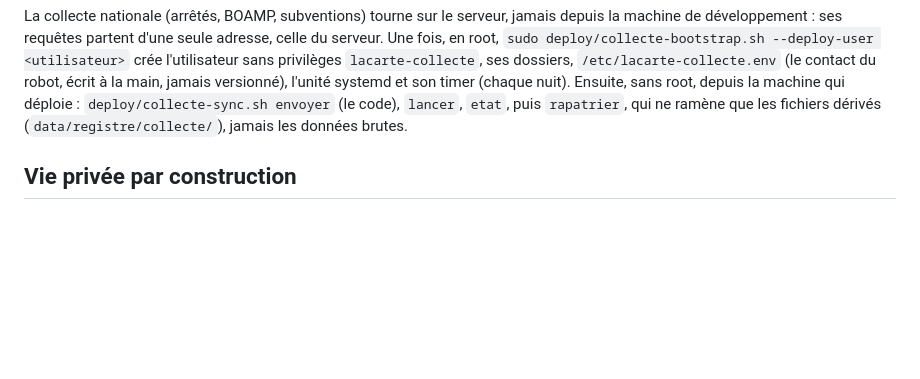
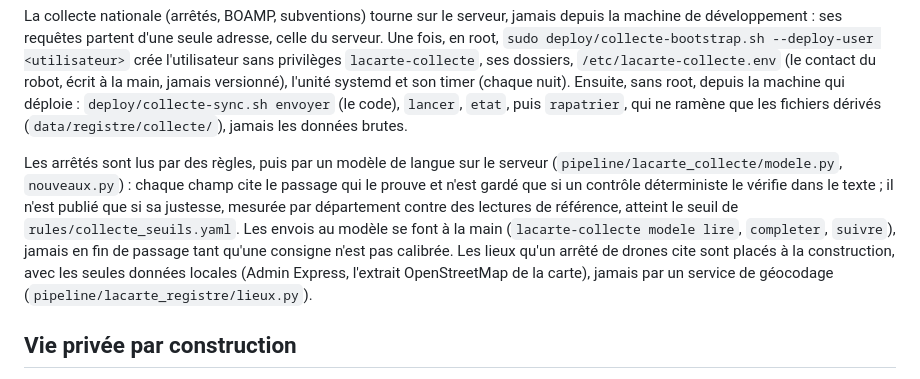
Before and after one commit to lagayayuya/SurveillanceWorld, a Markdown page: README.md, the part around the change. Drawn GitHub-style; blank space fills up the shorter version.

Commit message:
Register: the README says how the acts are read and their places placed
Co-Authored-By: Claude Opus 5.5 <noreply@anthropic.com>

```diff
--- a/README.md
+++ b/README.md
@@ -123,6 +123,16 @@ robot, écrit à la main, jamais versionné), l'unité systemd et son timer (cha
 sans root, depuis la machine qui déploie : `deploy/collecte-sync.sh envoyer` (le code),
 `lancer`, `etat`, puis `rapatrier`, qui ne ramène que les fichiers dérivés
 (`data/registre/collecte/`), jamais les données brutes.
+
+Les arrêtés sont lus par des règles, puis par un modèle de langue sur le serveur
+(`pipeline/lacarte_collecte/modele.py`, `nouveaux.py`) : chaque champ cite le passage qui le
+prouve et n'est gardé que si un contrôle déterministe le vérifie dans le texte ; il n'est publié
+que si sa justesse, mesurée par département contre des lectures de référence, atteint le seuil
+de `rules/collecte_seuils.yaml`. Les envois au modèle se font à la main (`lacarte-collecte
+modele lire`, `completer`, `suivre`), jamais en fin de passage tant qu'une consigne n'est pas
+calibrée. Les lieux qu'un arrêté de drones cite sont placés à la construction, avec les seules
+données locales (Admin Express, l'extrait OpenStreetMap de la carte), jamais par un service de
+géocodage (`pipeline/lacarte_registre/lieux.py`).
 
 ## Vie privée par construction
 
```
